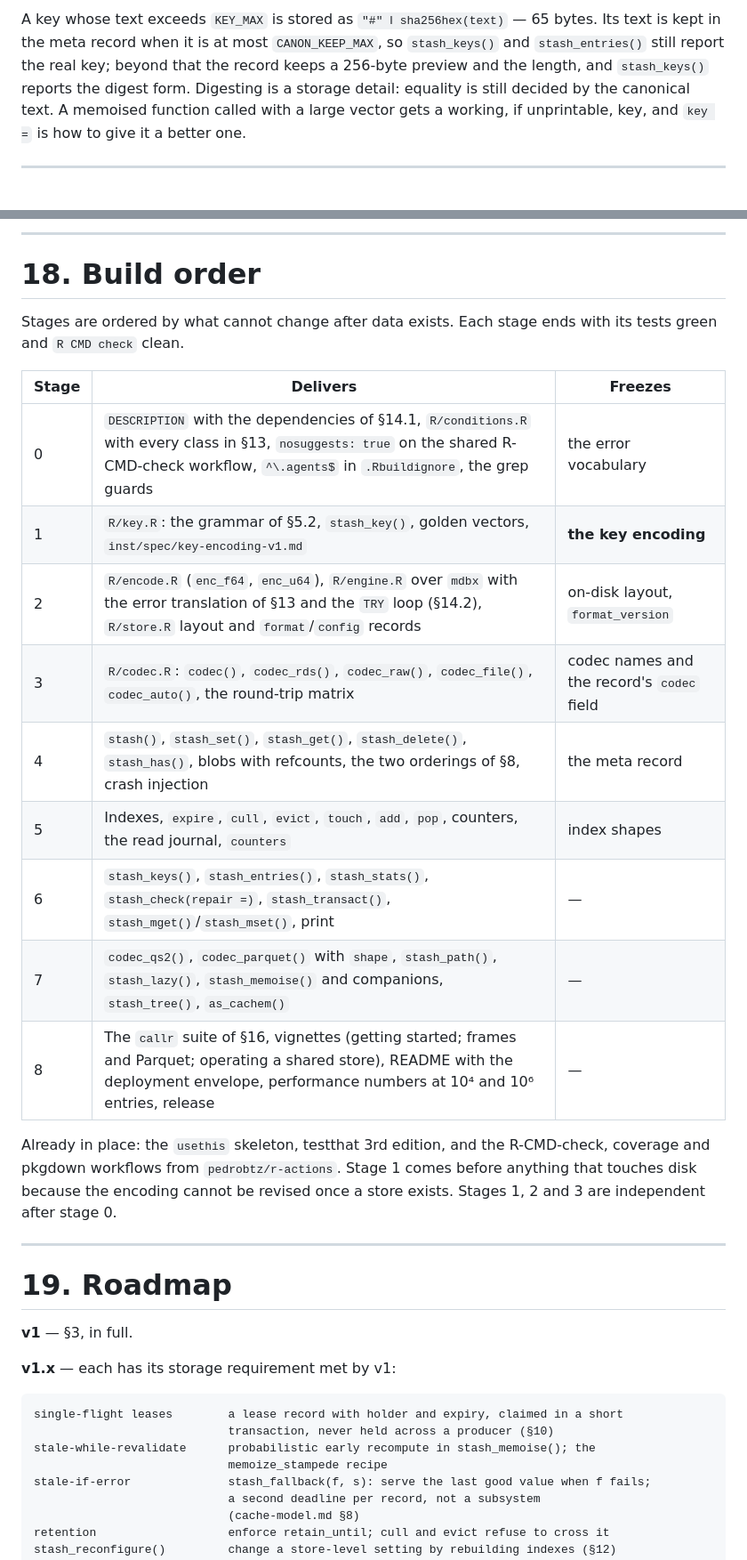
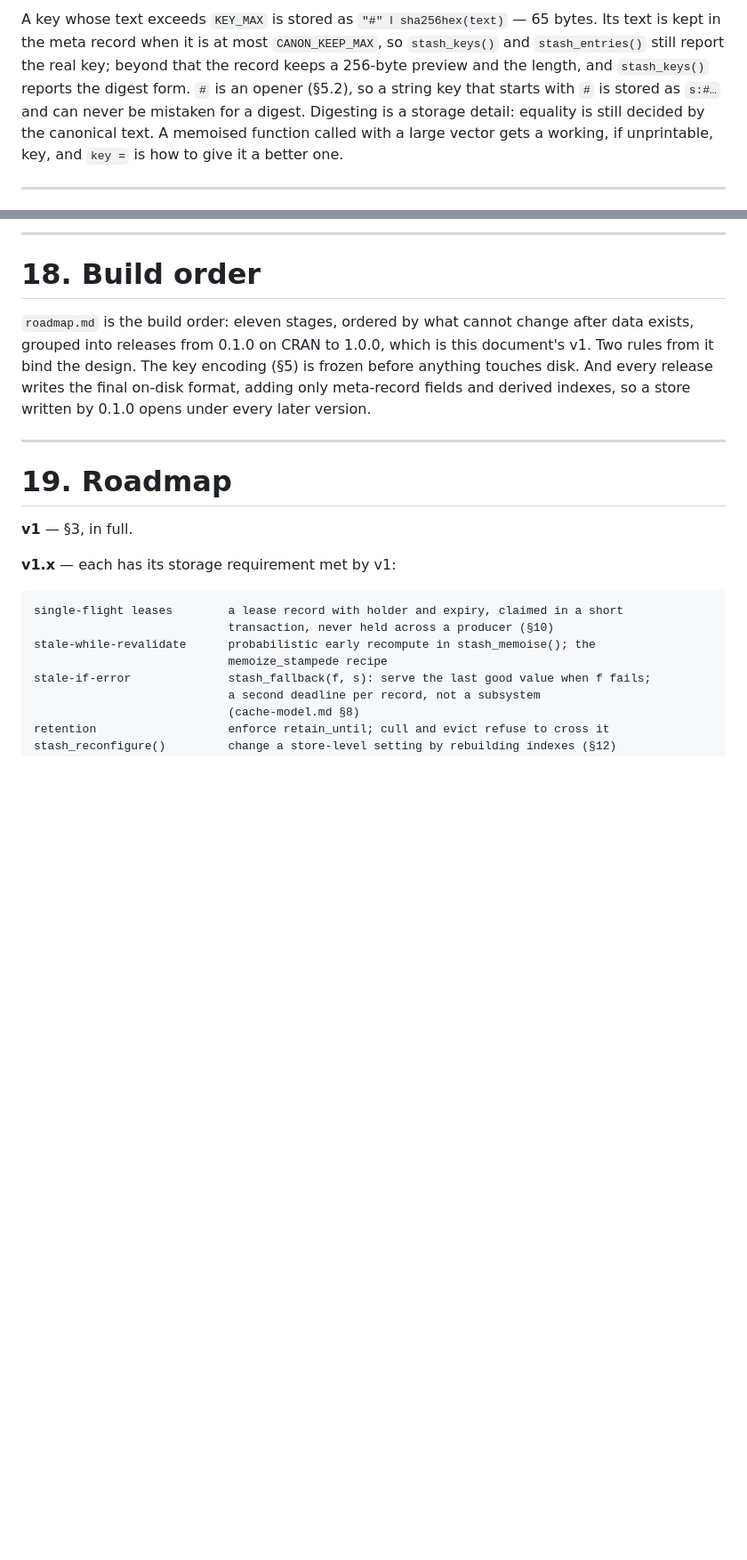
Before and after one commit to pedrobtz/dastash, a Markdown page: .agents/design.md, 2 parts joined by grey strips. Shown at 89% size. Drawn GitHub-style; blank space fills up the shorter version.

```diff
--- a/.agents/design.md
+++ b/.agents/design.md
@@ -752,7 +753,9 @@ A key whose text exceeds `KEY_MAX` is stored as `"#" ‖ sha256hex(text)` — 65
 Its text is kept in the meta record when it is at most `CANON_KEEP_MAX`, so
 `stash_keys()` and `stash_entries()` still report the real key; beyond that the record
 keeps a 256-byte preview and the length, and `stash_keys()` reports the digest form.
-Digesting is a storage detail: equality is still decided by the canonical text. A
+`#` is an opener (§5.2), so a string key that starts with `#` is stored as `s:#…` and can
+never be mistaken for a digest. Digesting is a storage detail: equality is still decided
+by the canonical text. A
 memoised function called with a large vector gets a working, if unprintable, key, and
 `key =` is how to give it a better one.
 
@@ -1607,25 +1610,11 @@ transaction instead.
 
 # 18. Build order
 
-Stages are ordered by what cannot change after data exists. Each stage ends with its
-tests green and `R CMD check` clean.
-
-| Stage | Delivers | Freezes |
-|---|---|---|
-| 0 | `DESCRIPTION` with the dependencies of §14.1, `R/conditions.R` with every class in §13, `nosuggests: true` on the shared R-CMD-check workflow, `^\.agents$` in `.Rbuildignore`, the grep guards | the error vocabulary |
-| 1 | `R/key.R`: the grammar of §5.2, `stash_key()`, golden vectors, `inst/spec/key-encoding-v1.md` | **the key encoding** |
-| 2 | `R/encode.R` (`enc_f64`, `enc_u64`), `R/engine.R` over `mdbx` with the error translation of §13 and the `TRY` loop (§14.2), `R/store.R` layout and `format`/`config` records | on-disk layout, `format_version` |
-| 3 | `R/codec.R`: `codec()`, `codec_rds()`, `codec_raw()`, `codec_file()`, `codec_auto()`, the round-trip matrix | codec names and the record's `codec` field |
-| 4 | `stash()`, `stash_set()`, `stash_get()`, `stash_delete()`, `stash_has()`, blobs with refcounts, the two orderings of §8, crash injection | the meta record |
-| 5 | Indexes, `expire`, `cull`, `evict`, `touch`, `add`, `pop`, counters, the read journal, `counters` | index shapes |
-| 6 | `stash_keys()`, `stash_entries()`, `stash_stats()`, `stash_check(repair =)`, `stash_transact()`, `stash_mget()`/`stash_mset()`, print | — |
-| 7 | `codec_qs2()`, `codec_parquet()` with `shape`, `stash_path()`, `stash_lazy()`, `stash_memoise()` and companions, `stash_tree()`, `as_cachem()` | — |
-| 8 | The `callr` suite of §16, vignettes (getting started; frames and Parquet; operating a shared store), README with the deployment envelope, performance numbers at 10⁴ and 10⁶ entries, release | — |
-
-Already in place: the `usethis` skeleton, testthat 3rd edition, and the R-CMD-check,
-coverage and pkgdown workflows from `pedrobtz/r-actions`. Stage 1 comes before anything
-that touches disk because the encoding cannot be revised once a store exists. Stages 1,
-2 and 3 are independent after stage 0.
+`roadmap.md` is the build order: eleven stages, ordered by what cannot change after data
+exists, grouped into releases from 0.1.0 on CRAN to 1.0.0, which is this document's v1.
+Two rules from it bind the design. The key encoding (§5) is frozen before anything touches
+disk. And every release writes the final on-disk format, adding only meta-record fields and
+derived indexes, so a store written by 0.1.0 opens under every later version.
 
 ---
 
```
Also changed, not shown: other parts of .agents/design.md (+3 -2 lines), .agents/roadmap.md (added, +310 -0 lines), CLAUDE.md (+9 -4 lines).
